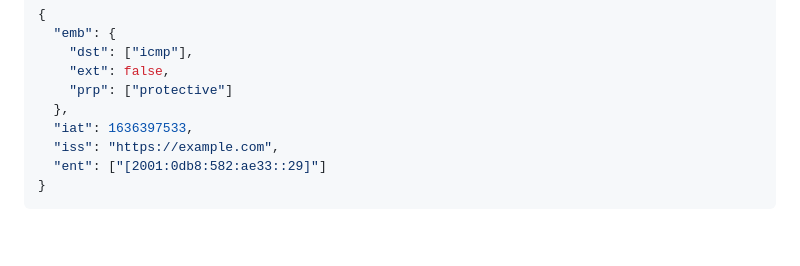
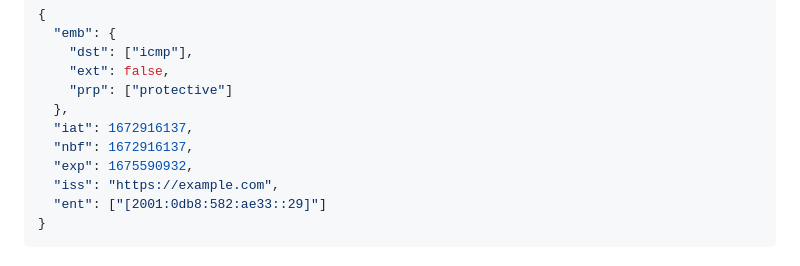
Before and after one commit to adem-wg/adem-spec, a Markdown page: draft-adem-wg-adem-core.md, the part around the change. Rendered like a GitHub page; blank space fills up the shorter version.

Commit message:
Fix example emblem

```diff
--- a/draft-adem-wg-adem-core.md
+++ b/draft-adem-wg-adem-core.md
@@ -285,7 +285,9 @@ Payload:
     "ext": false,
     "prp": ["protective"]
   },
-  "iat": 1636397533,
+  "iat": 1672916137,
+  "nbf": 1672916137,
+  "exp": 1675590932,
   "iss": "https://example.com",
   "ent": ["[2001:0db8:582:ae33::29]"]
 }
```
